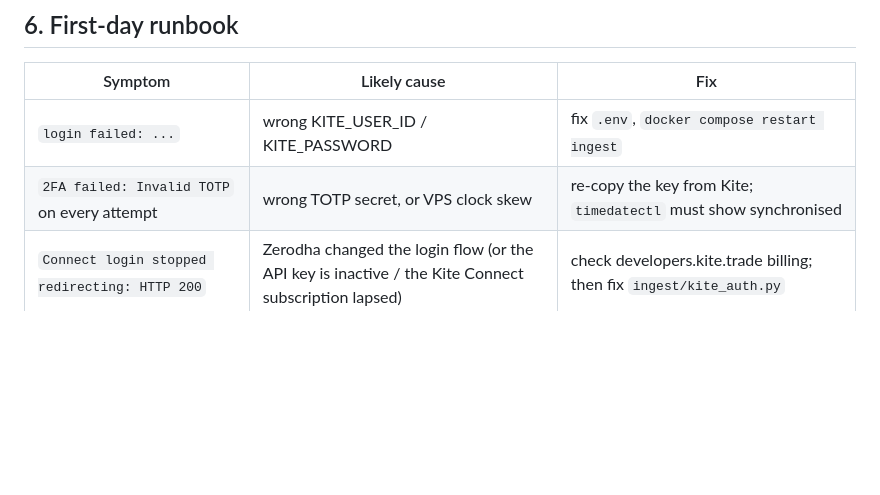
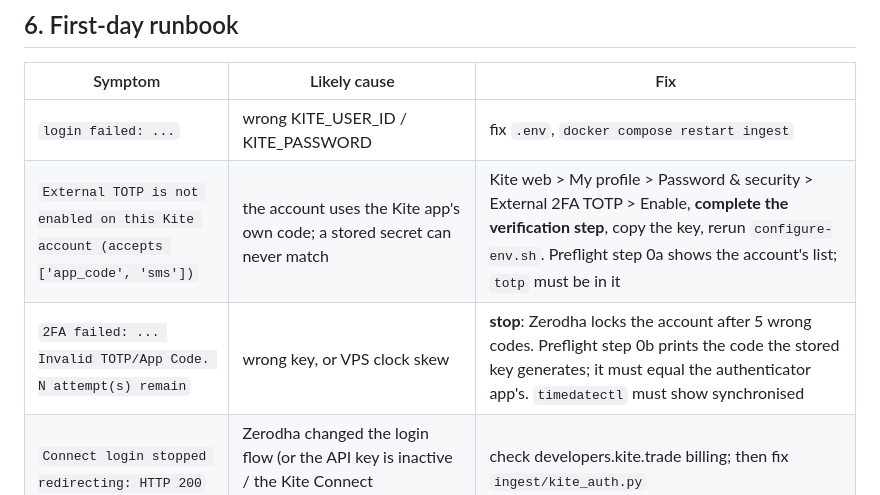
Before and after one commit to heliolabsx-ai/ScanRadar, a Markdown page: README.md, the part around the change. Drawn GitHub-style; blank space fills up the shorter version.

Commit message:
README: runbook rows for Kite 2FA mode and the 5-strike lock
Co-Authored-By: Claude Fable 5.1 <noreply@anthropic.com>

```diff
--- a/README.md
+++ b/README.md
@@ -107,7 +107,8 @@ Logs: `docker compose logs -f engine` shows `scan: N symbols, B bull / R bear, A
 | Symptom | Likely cause | Fix |
 |---|---|---|
 | `login failed: ...` | wrong KITE_USER_ID / KITE_PASSWORD | fix `.env`, `docker compose restart ingest` |
-| `2FA failed: Invalid TOTP` on every attempt | wrong TOTP secret, or VPS clock skew | re-copy the key from Kite; `timedatectl` must show synchronised |
+| `External TOTP is not enabled on this Kite account (accepts ['app_code', 'sms'])` | the account uses the Kite app's own code; a stored secret can never match | Kite web > My profile > Password & security > External 2FA TOTP > Enable, **complete the verification step**, copy the key, rerun `configure-env.sh`. Preflight step 0a shows the account's list; `totp` must be in it |
+| `2FA failed: ... Invalid TOTP/App Code. N attempt(s) remain` | wrong key, or VPS clock skew | **stop**: Zerodha locks the account after 5 wrong codes. Preflight step 0b prints the code the stored key generates; it must equal the authenticator app's. `timedatectl` must show synchronised |
 | `Connect login stopped redirecting: HTTP 200` | Zerodha changed the login flow (or the API key is inactive / the Kite Connect subscription lapsed) | check developers.kite.trade billing; then fix `ingest/kite_auth.py` |
 | `historical ... throttled` repeatedly / refs `N without prev-day OI` | 429 from the historical API | raise `HIST_PACE` in `ingest/main.py`; refs for throttled symbols are retried 4× |
 | `futures candle has no 'oi' key` (preflight) | historical add-on not active on the Kite Connect app | enable it in the developer console |
```
